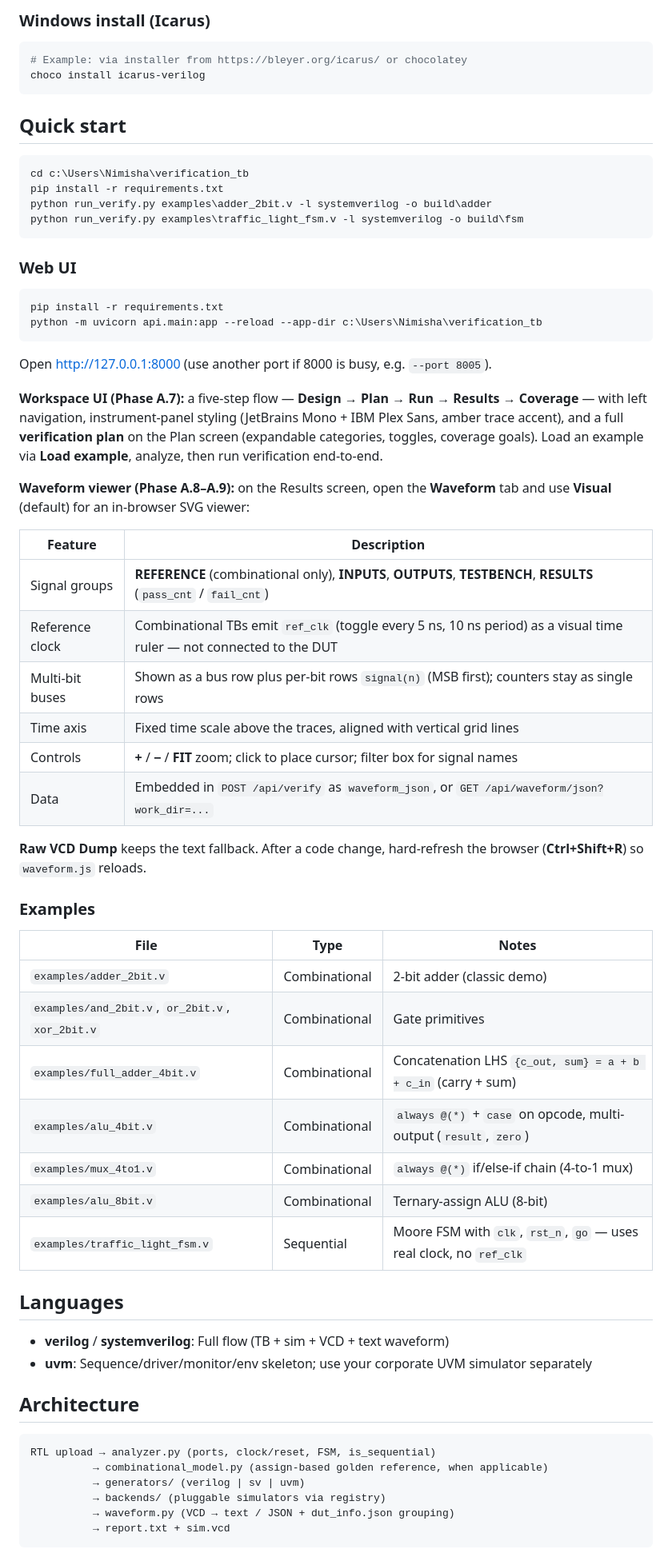
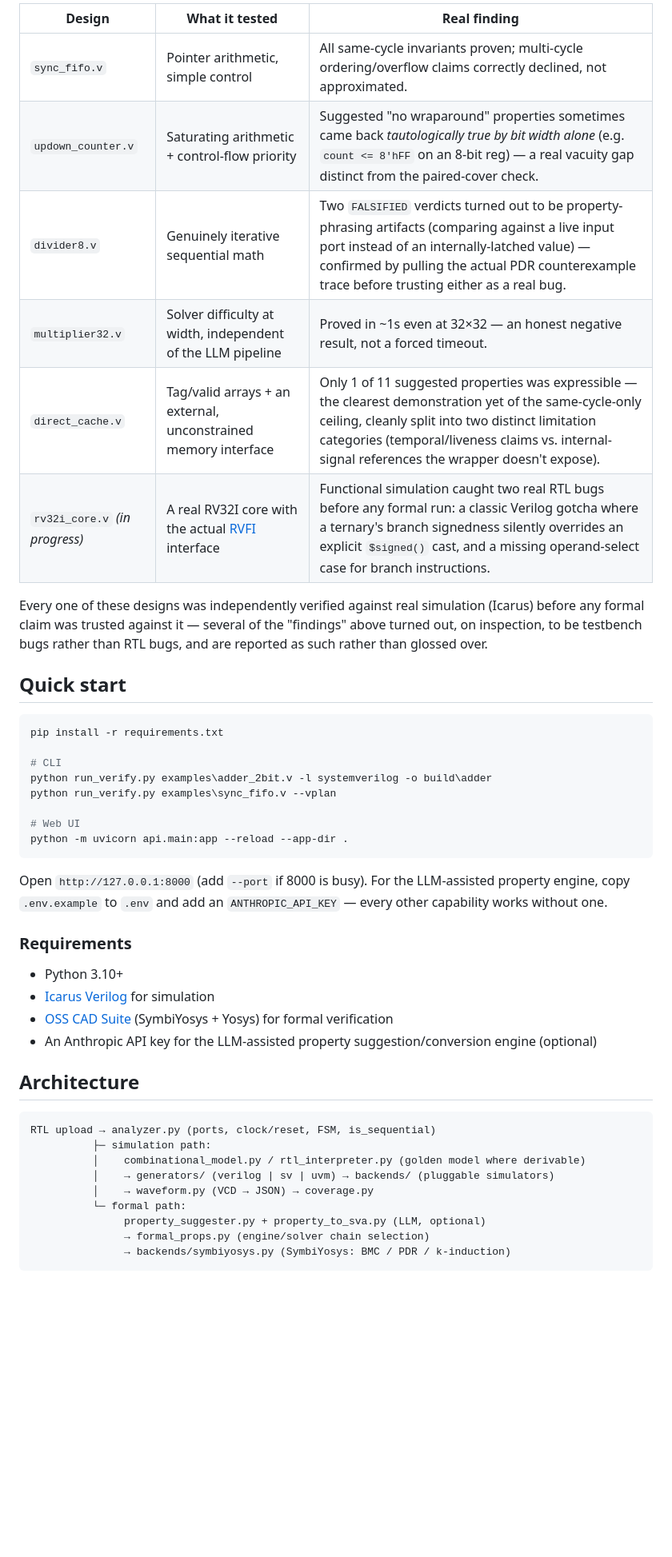
Before and after one commit to nimishadeepak10/verify-rtl, a Markdown page: README.md, the part around one of its changes. Shown at 80% size. GitHub-like rendering; blank space fills up the shorter version.

````diff
--- a/README.md
+++ b/README.md
@@ -35,69 +37,48 @@ See `examples/traffic_light_fsm.v` for a minimal Moore FSM with `clk`, active-lo
 
-### Windows install (Icarus)
+| Design | What it tested | Real finding |
+|---|---|---|
+| `sync_fifo.v` | Pointer arithmetic, simple control | All same-cycle invariants proven; multi-cycle ordering/overflow claims correctly declined, not approximated. |
+| `updown_counter.v` | Saturating arithmetic + control-flow priority | Suggested "no wraparound" properties sometimes came back *tautologically true by bit width alone* (e.g. `count <= 8'hFF` on an 8-bit reg) — a real vacuity gap distinct from the paired-cover check. |
+| `divider8.v` | Genuinely iterative sequential math | Two `FALSIFIED` verdicts turned out to be property-phrasing artifacts (comparing against a live input port instead of an internally-latched value) — confirmed by pulling the actual PDR counterexample trace before trusting either as a real bug. |
+| `multiplier32.v` | Solver difficulty at width, independent of the LLM pipeline | Proved in ~1s even at 32×32 — an honest negative result, not a forced timeout. |
+| `direct_cache.v` | Tag/valid arrays + an external, unconstrained memory interface | Only 1 of 11 suggested properties was expressible — the clearest demonstration yet of the same-cycle-only ceiling, cleanly split into two distinct limitation categories (temporal/liveness claims vs. internal-signal references the wrapper doesn't expose). |
+| `rv32i_core.v` *(in progress)* | A real RV32I core with the actual [RVFI](https://github.com/YosysHQ/riscv-formal) interface | Functional simulation caught two real RTL bugs before any formal run: a classic Verilog gotcha where a ternary's branch signedness silently overrides an explicit `$signed()` cast, and a missing operand-select case for branch instructions. |
 
-```powershell
-# Example: via installer from https://bleyer.org/icarus/ or chocolatey
-choco install icarus-verilog
-```
+Every one of these designs was independently verified against real simulation (Icarus) before any formal claim was trusted against it — several of the "findings" above turned out, on inspection, to be testbench bugs rather than RTL bugs, and are reported as such rather than glossed over.
 
 ## Quick start
 
 ```powershell
-cd c:\Users\Nimisha\verification_tb
 pip install -r requirements.txt
+
+# CLI
 python run_verify.py examples\adder_2bit.v -l systemverilog -o build\adder
-python run_verify.py examples\traffic_light_fsm.v -l systemverilog -o build\fsm
+python run_verify.py examples\sync_fifo.v --vplan
+
+# Web UI
+python -m uvicorn api.main:app --reload --app-dir .
 ```
 
-### Web UI
+Open `http://127.0.0.1:8000` (add `--port` if 8000 is busy). For the LLM-assisted property engine, copy `.env.example` to `.env` and add an `ANTHROPIC_API_KEY` — every other capability works without one.
 
-```powershell
-pip install -r requirements.txt
-python -m uvicorn api.main:app --reload --app-dir c:\Users\Nimisha\verification_tb
-```
+### Requirements
 
-Open http://127.0.0.1:8000 (use another port if 8000 is busy, e.g. `--port 8005`).
-
-**Workspace UI (Phase A.7):** a five-step flow — **Design → Plan → Run → Results → Coverage** — with left navigation, instrument-panel styling (JetBrains Mono + IBM Plex Sans, amber trace accent), and a full **verification plan** on the Plan screen (expandable categories, toggles, coverage goals). Load an example via **Load example**, analyze, then run verification end-to-end.
-
-**Waveform viewer (Phase A.8–A.9):** on the Results screen, open the **Waveform** tab and use **Visual** (default) for an in-browser SVG viewer:
-
-| Feature | Description |
-|---------|-------------|
-| Signal groups | **REFERENCE** (combinational only), **INPUTS**, **OUTPUTS**, **TESTBENCH**, **RESULTS** (`pass_cnt` / `fail_cnt`) |
-| Reference clock | Combinational TBs emit `ref_clk` (toggle every 5 ns, 10 ns period) as a visual time ruler — not connected to the DUT |
-| Multi-bit buses | Shown as a bus row plus per-bit rows `signal(n)` (MSB first); counters stay as single rows |
-| Time axis | Fixed time scale above the traces, aligned with vertical grid lines |
-| Controls | **+** / **−** / **FIT** zoom; click to place cursor; filter box for signal names |
-| Data | Embedded in `POST /api/verify` as `waveform_json`, or `GET /api/waveform/json?work_dir=...` |
-
-**Raw VCD Dump** keeps the text fallback. After a code change, hard-refresh the browser (**Ctrl+Shift+R**) so `waveform.js` reloads.
-
-### Examples
-
-| File | Type | Notes |
-|------|------|--------|
-| `examples/adder_2bit.v` | Combinational | 2-bit adder (classic demo) |
-| `examples/and_2bit.v`, `or_2bit.v`, `xor_2bit.v` | Combinational | Gate primitives |
-| `examples/full_adder_4bit.v` | Combinational | Concatenation LHS `{c_out, sum} = a + b + c_in` (carry + sum) |
-| `examples/alu_4bit.v` | Combinational | `always @(*)` + `case` on opcode, multi-output (`result`, `zero`) |
-| `examples/mux_4to1.v` | Combinational | `always @(*)` if/else-if chain (4-to-1 mux) |
-| `examples/alu_8bit.v` | Combinational | Ternary-assign ALU (8-bit) |
-| `examples/traffic_light_fsm.v` | Sequential | Moore FSM with `clk`, `rst_n`, `go` — uses real clock, no `ref_clk` |
-
-## Languages
-
-- **verilog** / **systemverilog**: Full flow (TB + sim + VCD + text waveform)
-- **uvm**: Sequence/driver/monitor/env skeleton; use your corporate UVM simulator separately
+- Python 3.10+
+- [Icarus Verilog](https://bleyer.org/icarus/) for simulation
+- [OSS CAD Suite](https://github.com/YosysHQ/oss-cad-suite-build) (SymbiYosys + Yosys) for formal verification
+- An Anthropic API key for the LLM-assisted property suggestion/conversion engine (optional)
 
 ## Architecture
 
 ```
 RTL upload → analyzer.py (ports, clock/reset, FSM, is_sequential)
-          → combinational_model.py (assign-based golden reference, when applicable)
-          → generators/ (verilog | sv | uvm)
-          → backends/ (pluggable simulators via registry)
-          → waveform.py (VCD → text / JSON + dut_info.json grouping)
-          → report.txt + sim.vcd
+          ├─ simulation path:
+          │    combinational_model.py / rtl_interpreter.py (golden model where derivable)
+          │    → generators/ (verilog | sv | uvm) → backends/ (pluggable simulators)
+          │    → waveform.py (VCD → JSON) → coverage.py
+          └─ formal path:
+               property_suggester.py + property_to_sva.py (LLM, optional)
+               → formal_props.py (engine/solver chain selection)
+               → backends/symbiyosys.py (SymbiYosys: BMC / PDR / k-induction)
 ```
 
````
Also changed, not shown: other parts of README.md (+46 -106 lines).
